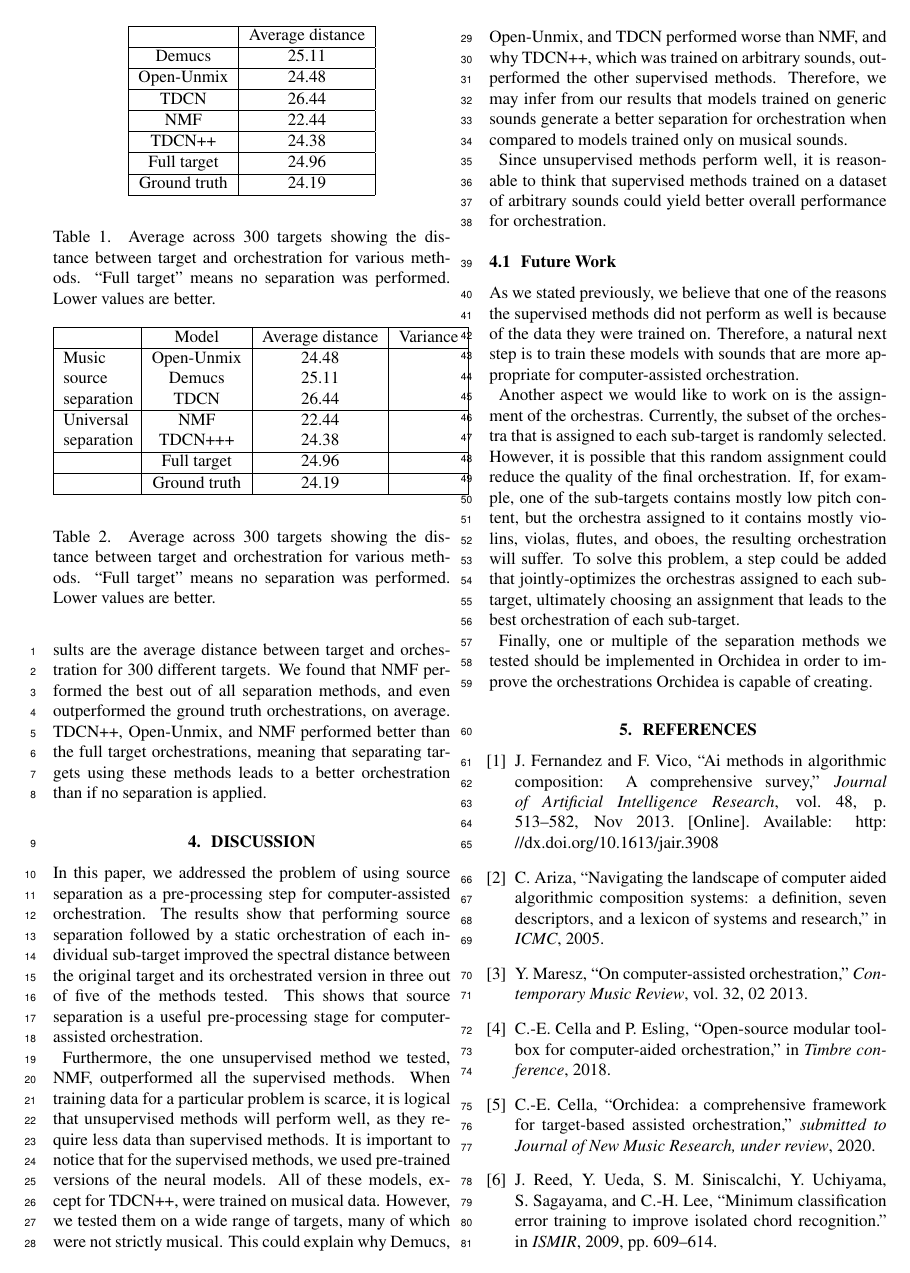
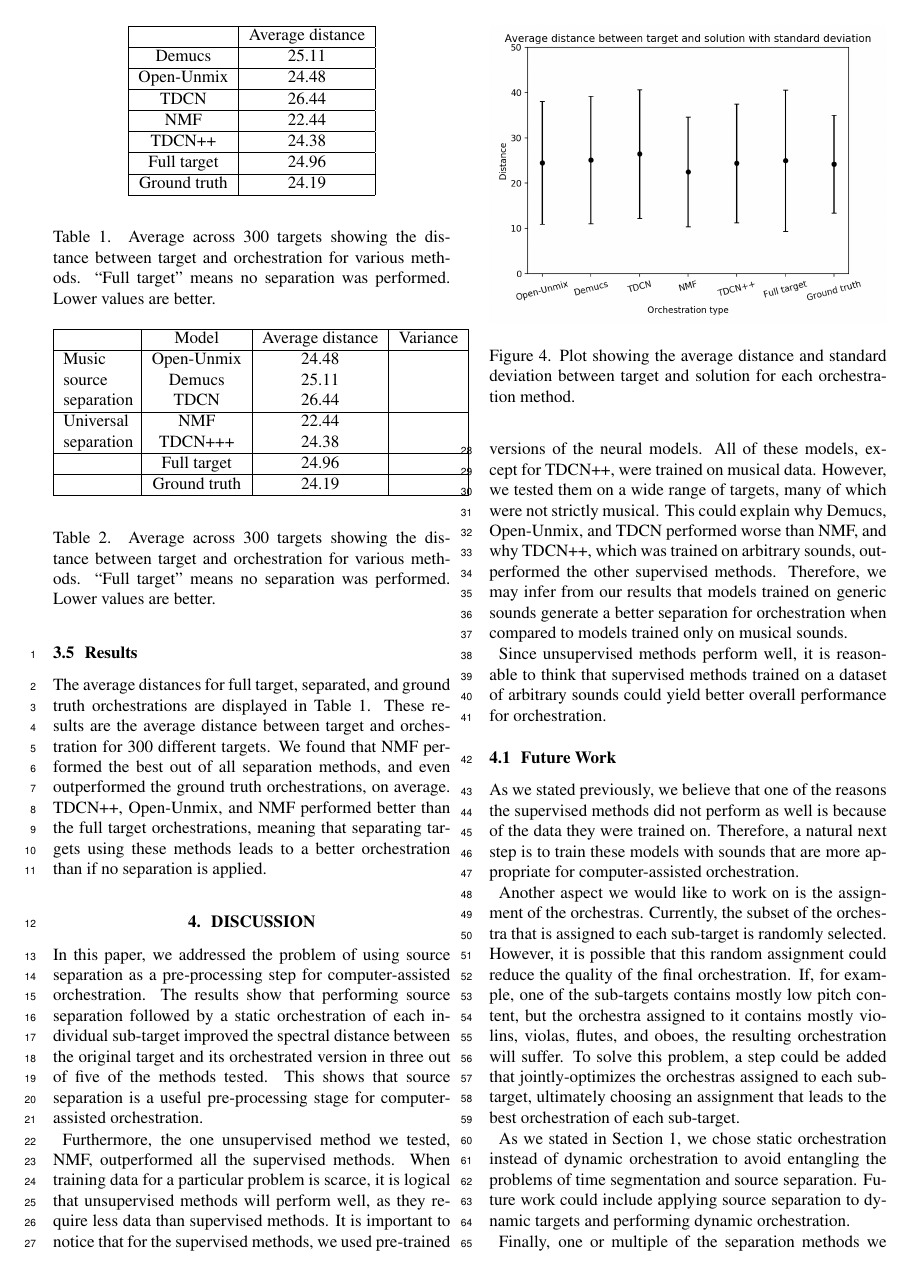
Before and after one commit to dzluke/DeepOrchestration, a LaTeX paper (source_separation/paper/paper.tex): page 5 of 6. Compiled offline with pdfLaTeX.

Commit message:
Edits from reading through, add back future work paragraph and plot

```diff
--- a/source_separation/paper/paper.tex
+++ b/source_separation/paper/paper.tex
@@ -217,6 +217,11 @@ where $\delta_{k1} = 1 \text{  if  } x_k \ge \tilde{x}_k, 0 \text{  otherwise}$;
 		\label{tab:test}
 	\end{table}
 
+	\begin{figure}[t]
+		\centering
+			\includegraphics[width=\columnwidth]{figures/graph.png}
+			\caption{Plot showing the average distance and standard deviation between target and solution for each orchestration method.}\label{fig:plot}
+	\end{figure}
 
 		\subsection{Results}
 		The average distances for full target, separated, and ground truth orchestrations are displayed in Table \ref{tab:distances}. These results are the average distance between target and orchestration for 300 different targets. We found that NMF performed the best out of all separation methods, and even outperformed the ground truth orchestrations, on average. TDCN++, Open-Unmix, and NMF performed better than the full target orchestrations, meaning that separating targets using these methods leads to a better orchestration than if no separation is applied.
@@ -233,6 +238,8 @@ where $\delta_{k1} = 1 \text{  if  } x_k \ge \tilde{x}_k, 0 \text{  otherwise}$;
 
 		Another aspect we would like to work on is the assignment of the orchestras. Currently, the subset of the orchestra that is assigned to each sub-target is randomly selected. However, it is possible that this random assignment could reduce the quality of the final orchestration. If, for example, one of the sub-targets contains mostly low pitch content, but the orchestra assigned to it contains mostly violins, violas, flutes, and oboes, the resulting orchestration will suffer. To solve this problem, a step could be added that jointly-optimizes the orchestras assigned to each sub-target, ultimately choosing an assignment that leads to the best orchestration of each sub-target.
 
+		As we stated in Section \ref{sec:introduction}, we chose static orchestration instead of dynamic orchestration to avoid entangling the problems of time segmentation and source separation. Future work could include applying source separation to dynamic targets and performing dynamic orchestration.
+
 		Finally, one or multiple of the separation methods we tested should be implemented in Orchidea in order to improve the orchestrations Orchidea is capable of creating.
 
 	%%%%%%%%%%%%%%%%%%%%%%%%%%%%%%%%%%%%%%%%%%%%%%%%%%%%%%%%%%%%%%%%%%%%%%%%%%%%%
```
Also changed, not shown: source_separation/paper/paper.tex (10 more changed lines).
